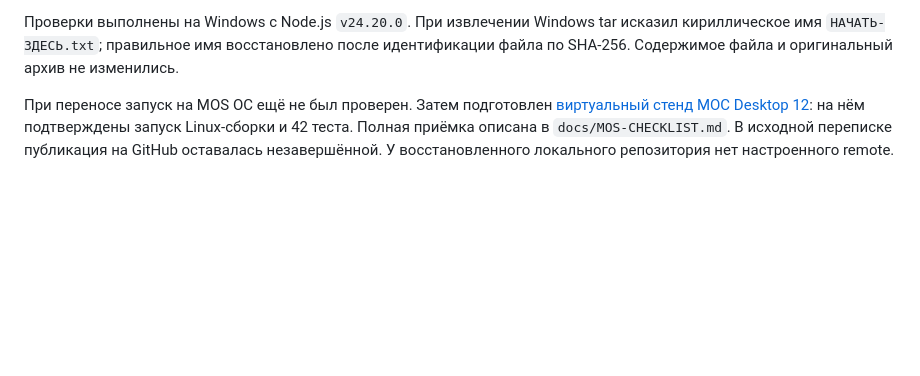
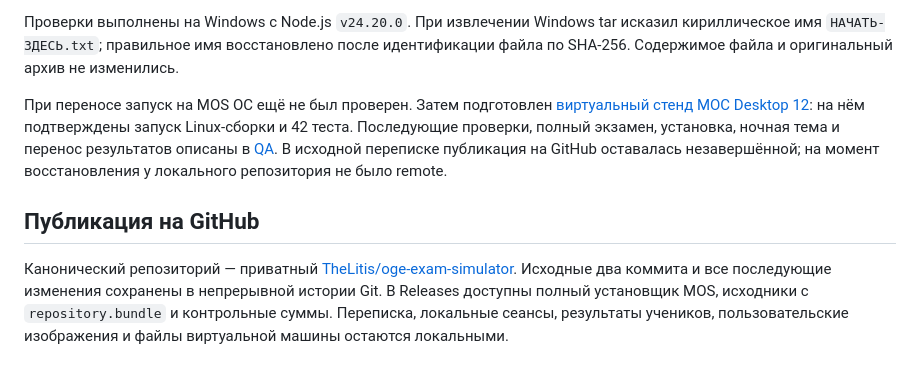
Before and after one commit to TheLitis/oge-exam-simulator, a Markdown page: docs/IMPORT.md, the part around the change. GitHub-like rendering; blank space fills up the shorter version.

```diff
--- a/docs/IMPORT.md
+++ b/docs/IMPORT.md
@@ -41,4 +41,8 @@ Linux-пакет также распакован в `imported/linux/oge-exam-sim
 
 Проверки выполнены на Windows с Node.js `v24.20.0`. При извлечении Windows tar исказил кириллическое имя `НАЧАТЬ-ЗДЕСЬ.txt`; правильное имя восстановлено после идентификации файла по SHA-256. Содержимое файла и оригинальный архив не изменились.
 
-При переносе запуск на MOS ОС ещё не был проверен. Затем подготовлен [виртуальный стенд МОС Desktop 12](MOS-TESTBED.md): на нём подтверждены запуск Linux-сборки и 42 теста. Полная приёмка описана в `docs/MOS-CHECKLIST.md`. В исходной переписке публикация на GitHub оставалась незавершённой. У восстановленного локального репозитория нет настроенного remote.
+При переносе запуск на MOS ОС ещё не был проверен. Затем подготовлен [виртуальный стенд МОС Desktop 12](MOS-TESTBED.md): на нём подтверждены запуск Linux-сборки и 42 теста. Последующие проверки, полный экзамен, установка, ночная тема и перенос результатов описаны в [QA](QA.md). В исходной переписке публикация на GitHub оставалась незавершённой; на момент восстановления у локального репозитория не было remote.
+
+## Публикация на GitHub
+
+Канонический репозиторий — приватный [TheLitis/oge-exam-simulator](https://github.com/TheLitis/oge-exam-simulator). Исходные два коммита и все последующие изменения сохранены в непрерывной истории Git. В Releases доступны полный установщик MOS, исходники с `repository.bundle` и контрольные суммы. Переписка, локальные сеансы, результаты учеников, пользовательские изображения и файлы виртуальной машины остаются локальными.
```
Also changed, not shown: README.md (+11 -3 lines).
